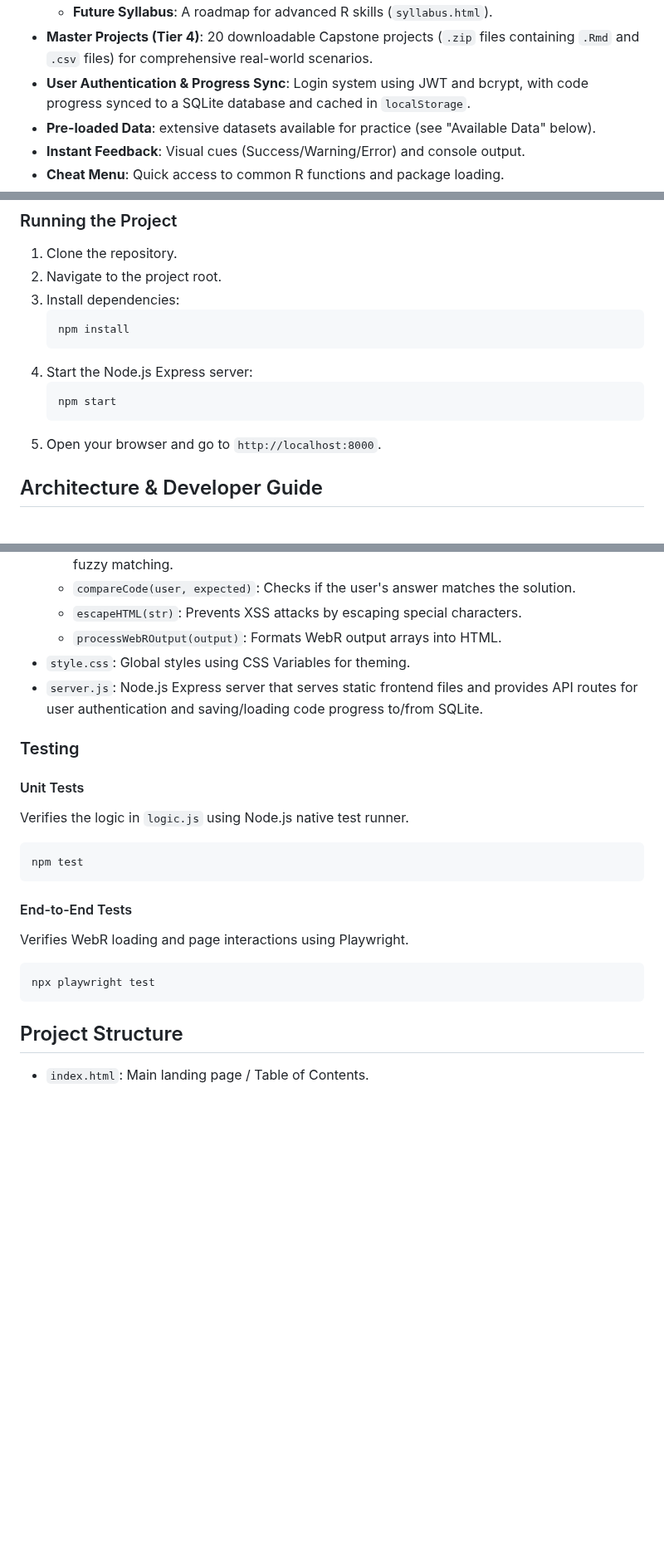
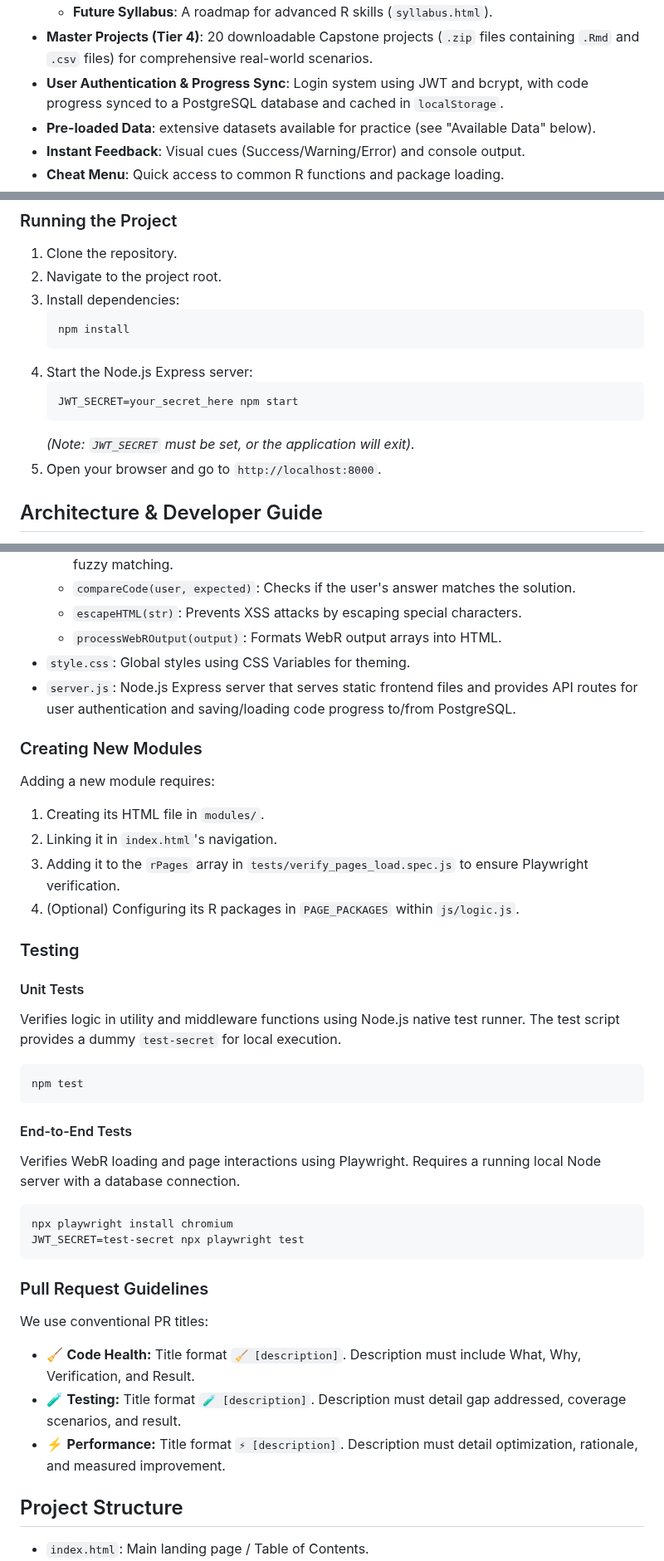
Before and after one commit to GilmoreGoat/R-guide, a Markdown page: README.md, 3 parts joined by grey strips. Shown at 83% size. Drawn GitHub-style; blank space fills up the shorter version.

Commit message:
docs: Update README with database, testing, and PR guidelines
- Updated database references from SQLite/SQLite3 to PostgreSQL/pg.
- Added instructions detailing the `JWT_SECRET` requirement for running the server and tests.
- Added steps on creating new modules to the Developer Guide.
- Added Pull Request guidelines (🧹, 🧪, ⚡) enforcing specific conventional PR title structures.

````diff
--- a/README.md
+++ b/README.md
@@ -30,7 +30,7 @@ A Gilmore Girls-themed interactive study guide for R programming, built with [We
     - **Skill G: Paris Geller's Bunker**: Debugging (`browser()`, `traceback()`).
     - **Future Syllabus**: A roadmap for advanced R skills (`syllabus.html`).
 - **Master Projects (Tier 4)**: 20 downloadable Capstone projects (`.zip` files containing `.Rmd` and `.csv` files) for comprehensive real-world scenarios.
-- **User Authentication & Progress Sync**: Login system using JWT and bcrypt, with code progress synced to a SQLite database and cached in `localStorage`.
+- **User Authentication & Progress Sync**: Login system using JWT and bcrypt, with code progress synced to a PostgreSQL database and cached in `localStorage`.
 - **Pre-loaded Data**: extensive datasets available for practice (see "Available Data" below).
 - **Instant Feedback**: Visual cues (Success/Warning/Error) and console output.
 - **Cheat Menu**: Quick access to common R functions and package loading.
@@ -105,8 +105,9 @@ Since this project uses ES modules and WebAssembly, it must be served via a loca
     ```
 4.  Start the Node.js Express server:
     ```bash
-    npm start
+    JWT_SECRET=your_secret_here npm start
     ```
+    *(Note: `JWT_SECRET` must be set, or the application will exit).*
 5.  Open your browser and go to `http://localhost:8000`.
 
 ## Architecture & Developer Guide
@@ -123,23 +124,39 @@ The project is designed to be simple and maintainable.
     - `escapeHTML(str)`: Prevents XSS attacks by escaping special characters.
     - `processWebROutput(output)`: Formats WebR output arrays into HTML.
 - `style.css`: Global styles using CSS Variables for theming.
-- `server.js`: Node.js Express server that serves static frontend files and provides API routes for user authentication and saving/loading code progress to/from SQLite.
+- `server.js`: Node.js Express server that serves static frontend files and provides API routes for user authentication and saving/loading code progress to/from PostgreSQL.
+
+### Creating New Modules
+
+Adding a new module requires:
+1. Creating its HTML file in `modules/`.
+2. Linking it in `index.html`'s navigation.
+3. Adding it to the `rPages` array in `tests/verify_pages_load.spec.js` to ensure Playwright verification.
+4. (Optional) Configuring its R packages in `PAGE_PACKAGES` within `js/logic.js`.
 
 ### Testing
 
 #### Unit Tests
-Verifies the logic in `logic.js` using Node.js native test runner.
+Verifies logic in utility and middleware functions using Node.js native test runner. The test script provides a dummy `test-secret` for local execution.
 
 ```bash
 npm test
 ```
 
 #### End-to-End Tests
-Verifies WebR loading and page interactions using Playwright.
+Verifies WebR loading and page interactions using Playwright. Requires a running local Node server with a database connection.
 
 ```bash
-npx playwright test
+npx playwright install chromium
+JWT_SECRET=test-secret npx playwright test
 ```
+
+### Pull Request Guidelines
+
+We use conventional PR titles:
+- 🧹 **Code Health:** Title format `🧹 [description]`. Description must include What, Why, Verification, and Result.
+- 🧪 **Testing:** Title format `🧪 [description]`. Description must detail gap addressed, coverage scenarios, and result.
+- ⚡ **Performance:** Title format `⚡ [description]`. Description must detail optimization, rationale, and measured improvement.
 
 ## Project Structure
 
````
Also changed, not shown: other parts of README.md (+1 -1 lines).
